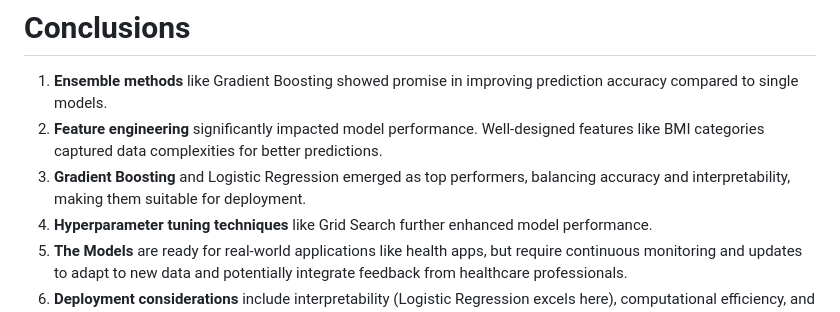
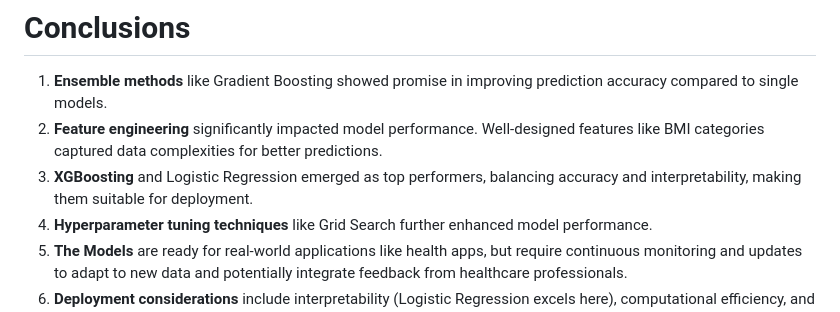
Before and after one commit to moseskigo/Capstone-Project, a Markdown page: ReadMe.md, the part around the change. Rendered like a GitHub page.

```diff
--- a/ReadMe.md
+++ b/ReadMe.md
@@ -1280,7 +1280,7 @@ We then stacked the models to achieve a comprehensive predictive model taking ad
 # Conclusions
 1. **Ensemble methods** like Gradient Boosting showed promise in improving prediction accuracy compared to single models.
 2. **Feature engineering** significantly impacted model performance. Well-designed features like BMI categories captured data complexities for better predictions.
-3. **Gradient Boosting** and Logistic Regression emerged as top performers, balancing accuracy and interpretability, making them suitable for deployment.
+3. **XGBoosting** and Logistic Regression emerged as top performers, balancing accuracy and interpretability, making them suitable for deployment.
 4. **Hyperparameter tuning techniques** like Grid Search further enhanced model performance.
 5. **The Models** are ready for real-world applications like health apps, but require continuous monitoring and updates to adapt to new data and potentially integrate feedback from healthcare professionals.
 6. **Deployment considerations** include interpretability (Logistic Regression excels here), computational efficiency, and integration with existing healthcare systems.
```
